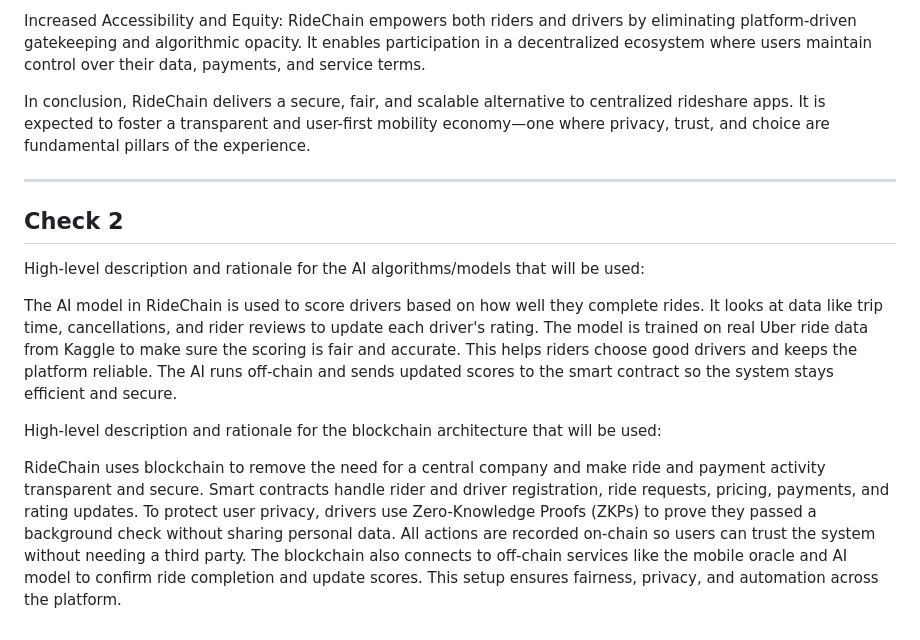
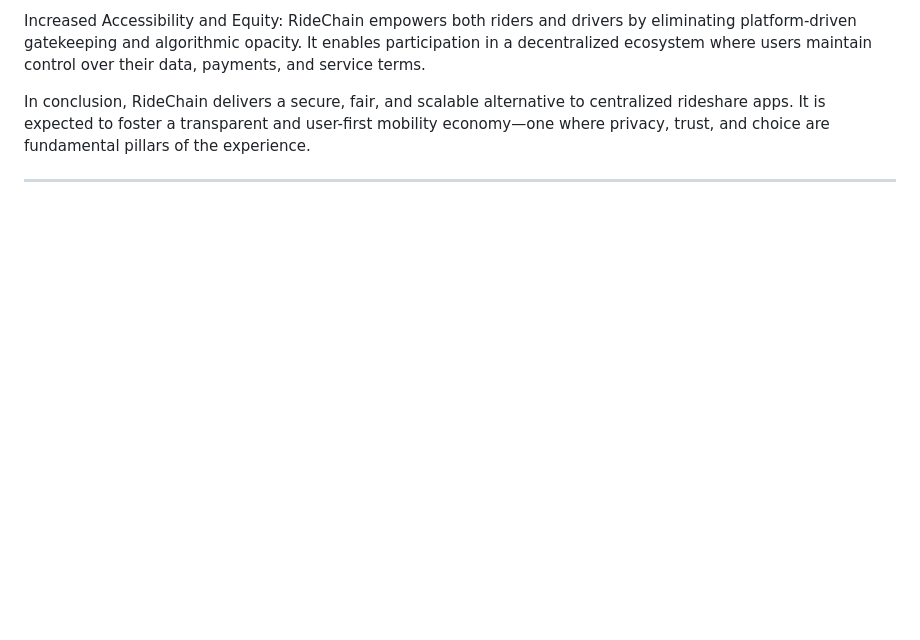
Before and after one commit to AI-and-Blockchain/S25_RideChain, a Markdown page: README.md, the part around the change. Rendered like a GitHub page; blank space fills up the shorter version.

```diff
--- a/README.md
+++ b/README.md
@@ -40,15 +40,3 @@ Increased Accessibility and Equity: RideChain empowers both riders and drivers b
 In conclusion, RideChain delivers a secure, fair, and scalable alternative to centralized rideshare apps. It is expected to foster a transparent and user-first mobility economy—one where privacy, trust, and choice are fundamental pillars of the experience.
 
 ---
-
-## Check 2
-
-High-level description and rationale for the AI algorithms/models that will
-be used:
-
-The AI model in RideChain is used to score drivers based on how well they complete rides. It looks at data like trip time, cancellations, and rider reviews to update each driver's rating. The model is trained on real Uber ride data from Kaggle to make sure the scoring is fair and accurate. This helps riders choose good drivers and keeps the platform reliable. The AI runs off-chain and sends updated scores to the smart contract so the system stays efficient and secure.
-
-High-level description and rationale for the blockchain architecture that will
-be used:
-
-RideChain uses blockchain to remove the need for a central company and make ride and payment activity transparent and secure. Smart contracts handle rider and driver registration, ride requests, pricing, payments, and rating updates. To protect user privacy, drivers use Zero-Knowledge Proofs (ZKPs) to prove they passed a background check without sharing personal data. All actions are recorded on-chain so users can trust the system without needing a third party. The blockchain also connects to off-chain services like the mobile oracle and AI model to confirm ride completion and update scores. This setup ensures fairness, privacy, and automation across the platform.
```
